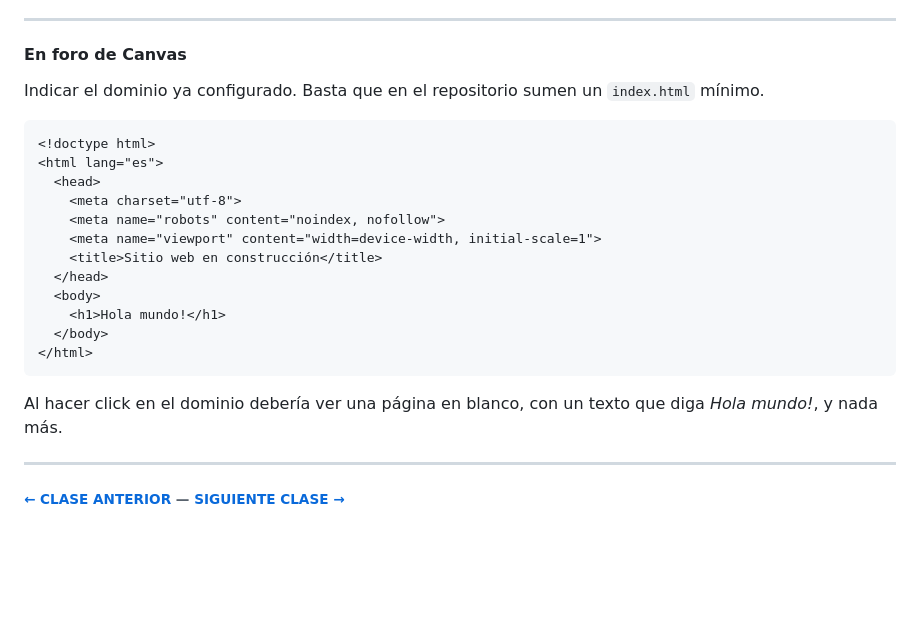
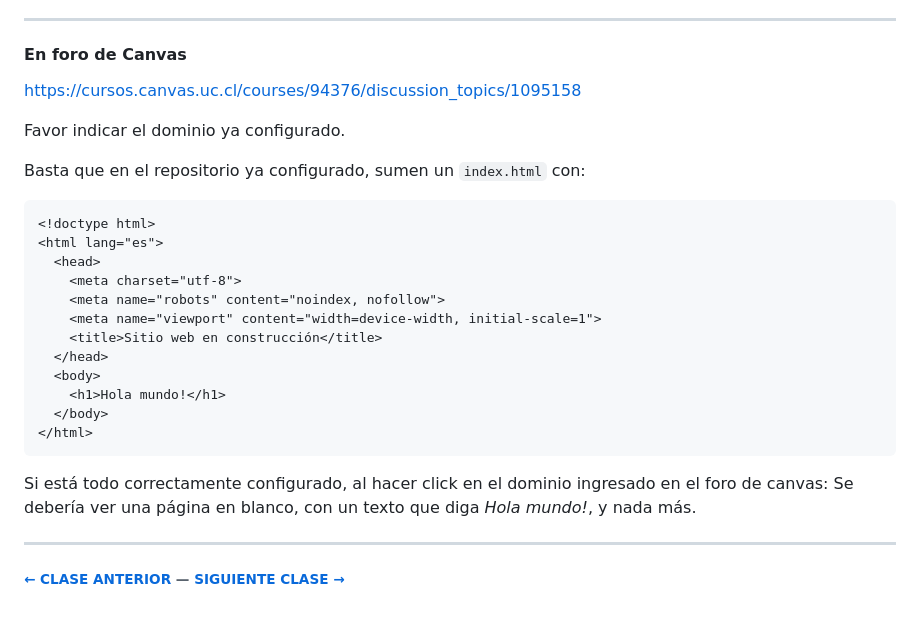
Before and after one commit to profesorfaco/opr, a Markdown page: clase-14/README.md, the part around the change. Drawn GitHub-style; blank space fills up the shorter version.

````diff
--- a/clase-14/README.md
+++ b/clase-14/README.md
@@ -59,7 +59,11 @@ Han pasado los años, y GitHub ya ofrece: [Asegurar tu sitio de Páginas de GitH
 
 #### En foro de Canvas
 
-Indicar el dominio ya configurado. Basta que en el repositorio sumen un `index.html` mínimo.
+https://cursos.canvas.uc.cl/courses/94376/discussion_topics/1095158
+
+Favor indicar el dominio ya configurado.
+
+Basta que en el repositorio ya configurado, sumen un `index.html` con:
 
 ```
 <!doctype html>
@@ -76,7 +80,7 @@ Indicar el dominio ya configurado. Basta que en el repositorio sumen un `index.h
 </html>
 ```
 
-Al hacer click en el dominio debería ver una página en blanco, con un texto que diga *Hola mundo!*, y nada más.
+Si está todo correctamente configurado, al hacer click en el dominio ingresado en el foro de canvas: Se debería ver una página en blanco, con un texto que diga *Hola mundo!*, y nada más.
 
 - - - - - - -
 
````
